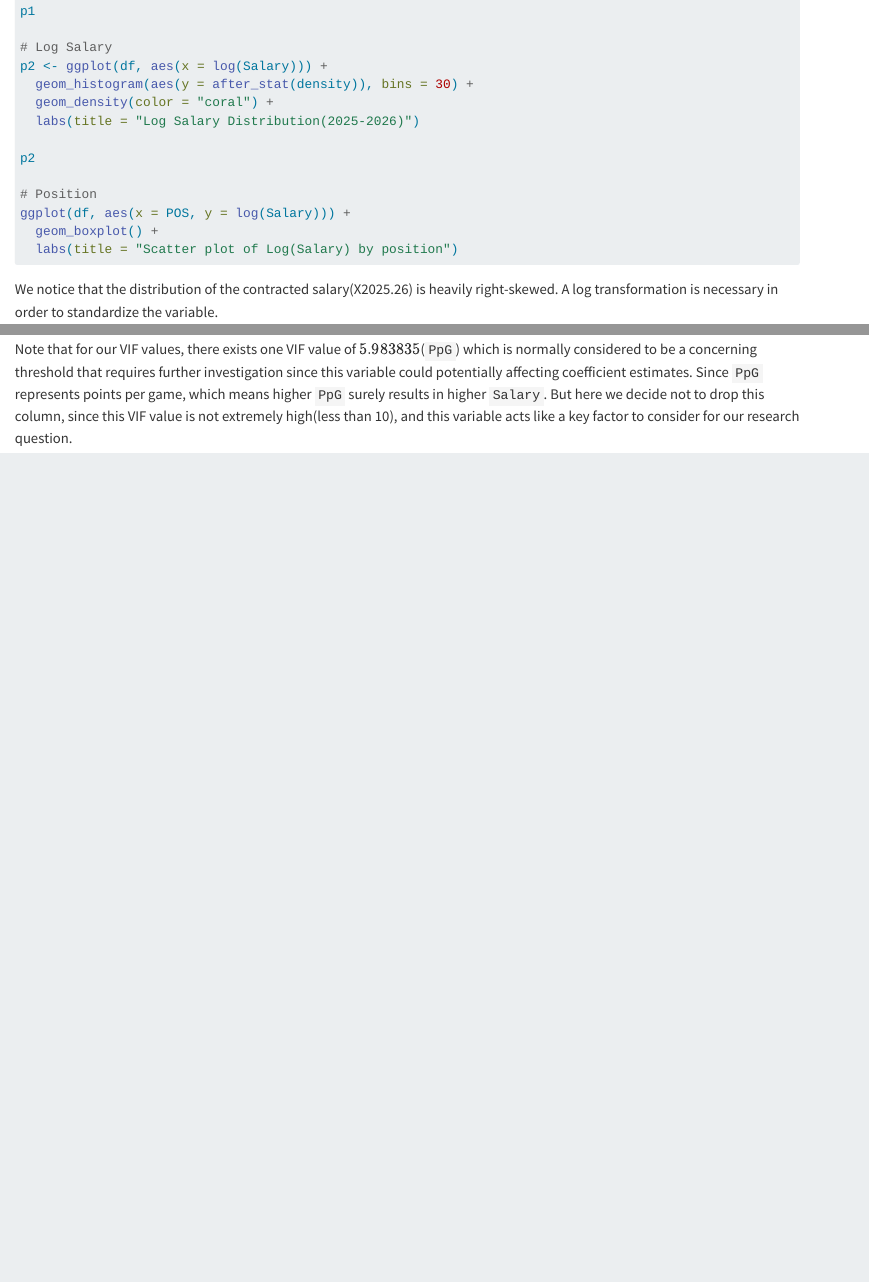
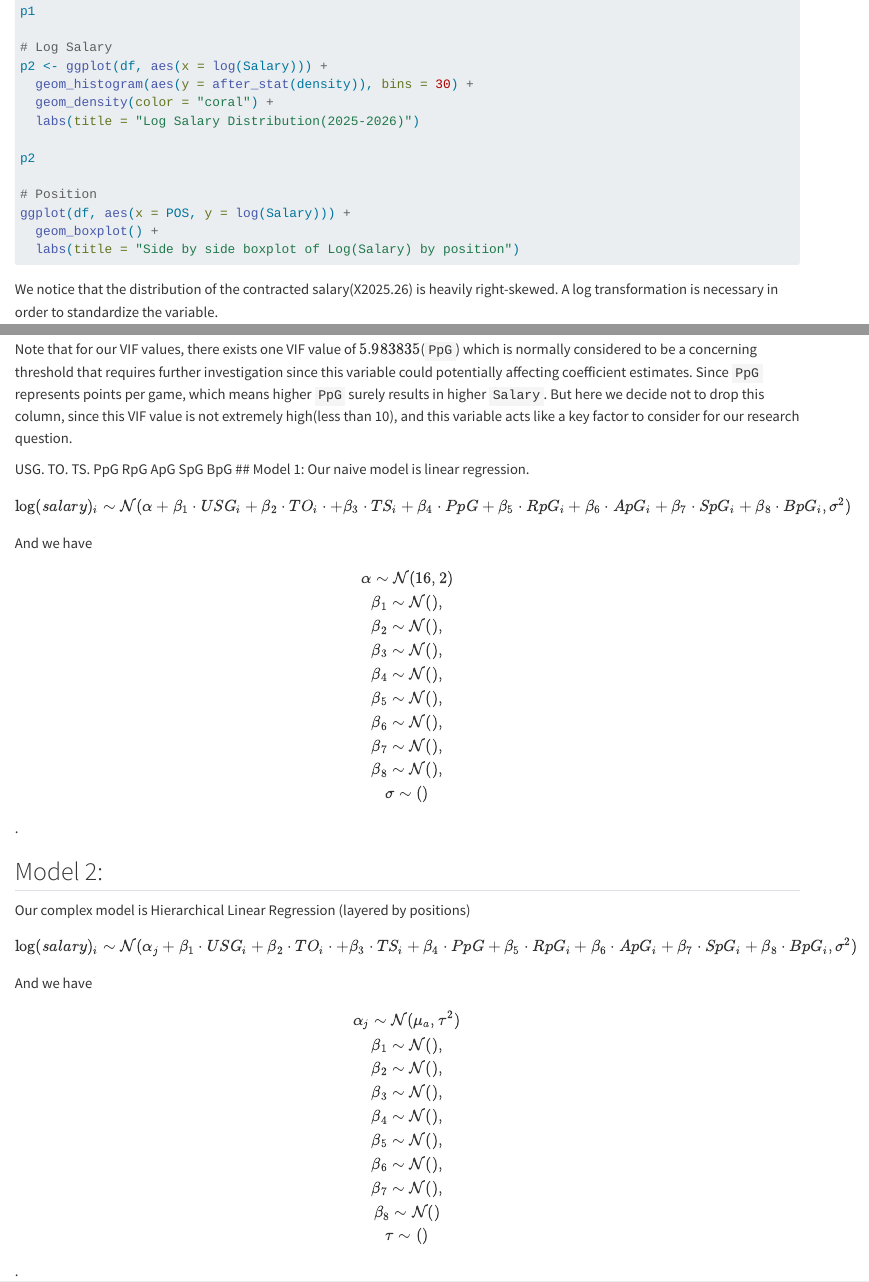
Before and after one commit to heydevin/stat405-final-project, a Quarto document (Project_Draft.qmd): the page in a window 1100 px wide, from 1710 px down, and a second part further down, joined at a grey line. Rendered offline with R 4.5, knitr and Pandoc in place of Quarto, with nearby package versions; the code chunks are not run, so their results and figures are left out; long lines of code are wrapped.

Commit message:
2 models basic definition added

````diff
--- a/Project_Draft.qmd
+++ b/Project_Draft.qmd
@@ -95,7 +95,7 @@ p2
 # Position
 ggplot(df, aes(x = POS, y = log(Salary))) +
   geom_boxplot() +
-  labs(title = "Scatter plot of Log(Salary) by position")
+  labs(title = "Side by side boxplot of Log(Salary) by position")
 ```
 We notice that the distribution of the contracted salary(X2025.26) is heavily right-skewed. A log transformation is necessary in order to standardize the variable.
 
@@ -143,3 +143,17 @@ vif(ols_fit)
 We notice that, for the heat map, there's no correlation coefficient greater than $0.8$, which means that all the variables at this stage are not considered to be highly correlated to each other. So we decide not to drop any of them.
 
 Note that for our VIF values, there exists one VIF value of $5.983835$(`PpG`) which is normally considered to be a concerning threshold that requires further investigation since this variable could potentially affecting coefficient estimates. Since `PpG` represents points per game, which means higher `PpG` surely results in higher `Salary`. But here we decide not to drop this column, since this VIF value is not extremely high(less than 10), and this variable acts like a key factor to consider for our research question.
+
+
+USG.      TO.      TS.      PpG      RpG      ApG      SpG      BpG
+## Model 1:
+Our naive model is linear regression.
+$$\log(salary)_i \sim \mathcal{N}(\alpha + \beta_1 \cdot USG_i + \beta_2\cdot TO_i\cdot + \beta_3\cdot TS_i + \beta_4 \cdot PpG + \beta_5 \cdot RpG_i + \beta_6 \cdot ApG_i + \beta_7 \cdot SpG_i +\beta_8 \cdot BpG_i, σ^2)$$
+
+And we have $$\alpha \sim \mathcal{N} (16, 2) \\ \beta_1 \sim \mathcal{N} (), \\ \beta_2 \sim \mathcal{N} (), \\  \beta_3 \sim \mathcal{N} (), \\ \beta_4 \sim \mathcal{N} (), \\ \beta_5 \sim \mathcal{N} (), \\ \beta_6 \sim \mathcal{N} (), \\ \beta_7 \sim \mathcal{N} (), \\ \beta_8 \sim \mathcal{N} (), \\ \sigma \sim ()$$.
+
+
+
+
+## Model 2:
+Our complex model is Hierarchical Linear Regression (layered by positions)
````
Also changed, not shown: Project_Draft.qmd (4 more changed lines).
